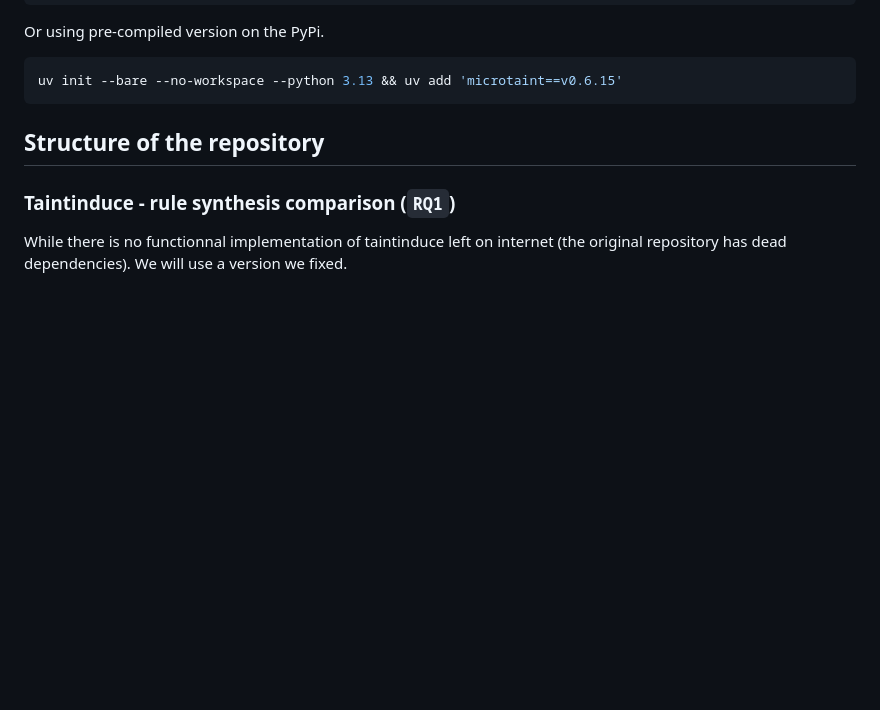
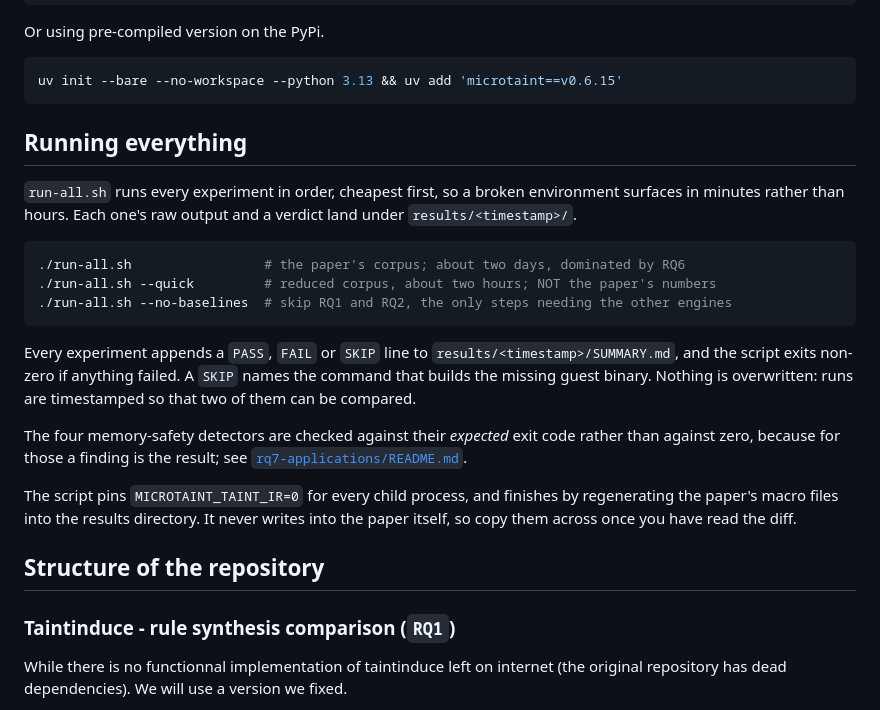
Before and after one commit to toby-bro/microtaint, a Markdown page: artifacts/ndss27/README.md, the part around the change. GitHub-like rendering; blank space fills up the shorter version.

Commit message:
artifacts(docs): document the entry point and what every experiment writes
No README mentioned run-all.sh at all, and RQ6 and RQ7, the largest experiment
and the one whose scripts just gained JSON output, documented no outputs
whatsoever.  A reviewer could run everything and still not know which files
carry the answer.

Top level: a "Running everything" section covering the three modes, the
PASS/FAIL/SKIP summary, the non-zero exit on failure, the taint_ir pin, and that
the closing macro step writes into results/ and never into the paper.

RQ6: a table of the four output files, and the reason to open camp_coverage.json
before quoting a zero.  `--n` counts loop iterations rather than comparisons, a
case whose oracle or engine raises is skipped, and a case with no ground-truth
taint compares nothing, so nominal `--n` overstates what was checked and the gap
is not uniform across ISAs.

RQ7: the new --json flags, that each document carries engine provenance, that
the detectors put findings on stdout and progress on stderr so stdout alone is
parseable, and that their exit code is a RESULT (0 none, 1 at least one, 2 usage
error).  Reading non-zero as failure files every successful detection as a
failure; reading 0 as success goes green exactly when a detector breaks.

Co-Authored-By: Claude Opus 5 (1M context) <noreply@anthropic.com>

````diff
--- a/artifacts/ndss27/README.md
+++ b/artifacts/ndss27/README.md
@@ -43,6 +43,31 @@ Or using pre-compiled version on the PyPi.
 ```sh
 uv init --bare --no-workspace --python 3.13 && uv add 'microtaint==v0.6.15'
 ```
+
+## Running everything
+
+`run-all.sh` runs every experiment in order, cheapest first, so a broken
+environment surfaces in minutes rather than hours. Each one's raw output and a
+verdict land under `results/<timestamp>/`.
+
+```sh
+./run-all.sh                 # the paper's corpus; about two days, dominated by RQ6
+./run-all.sh --quick         # reduced corpus, about two hours; NOT the paper's numbers
+./run-all.sh --no-baselines  # skip RQ1 and RQ2, the only steps needing the other engines
+```
+
+Every experiment appends a `PASS`, `FAIL` or `SKIP` line to
+`results/<timestamp>/SUMMARY.md`, and the script exits non-zero if anything
+failed. A `SKIP` names the command that builds the missing guest binary. Nothing
+is overwritten: runs are timestamped so that two of them can be compared.
+
+The four memory-safety detectors are checked against their *expected* exit code
+rather than against zero, because for those a finding is the result; see
+[`rq7-applications/README.md`](./rq7-applications/README.md).
+
+The script pins `MICROTAINT_TAINT_IR=0` for every child process, and finishes by
+regenerating the paper's macro files into the results directory. It never writes
+into the paper itself, so copy them across once you have read the diff.
 
 ## Structure of the repository
 
````
Also changed, not shown: 2 other files.
